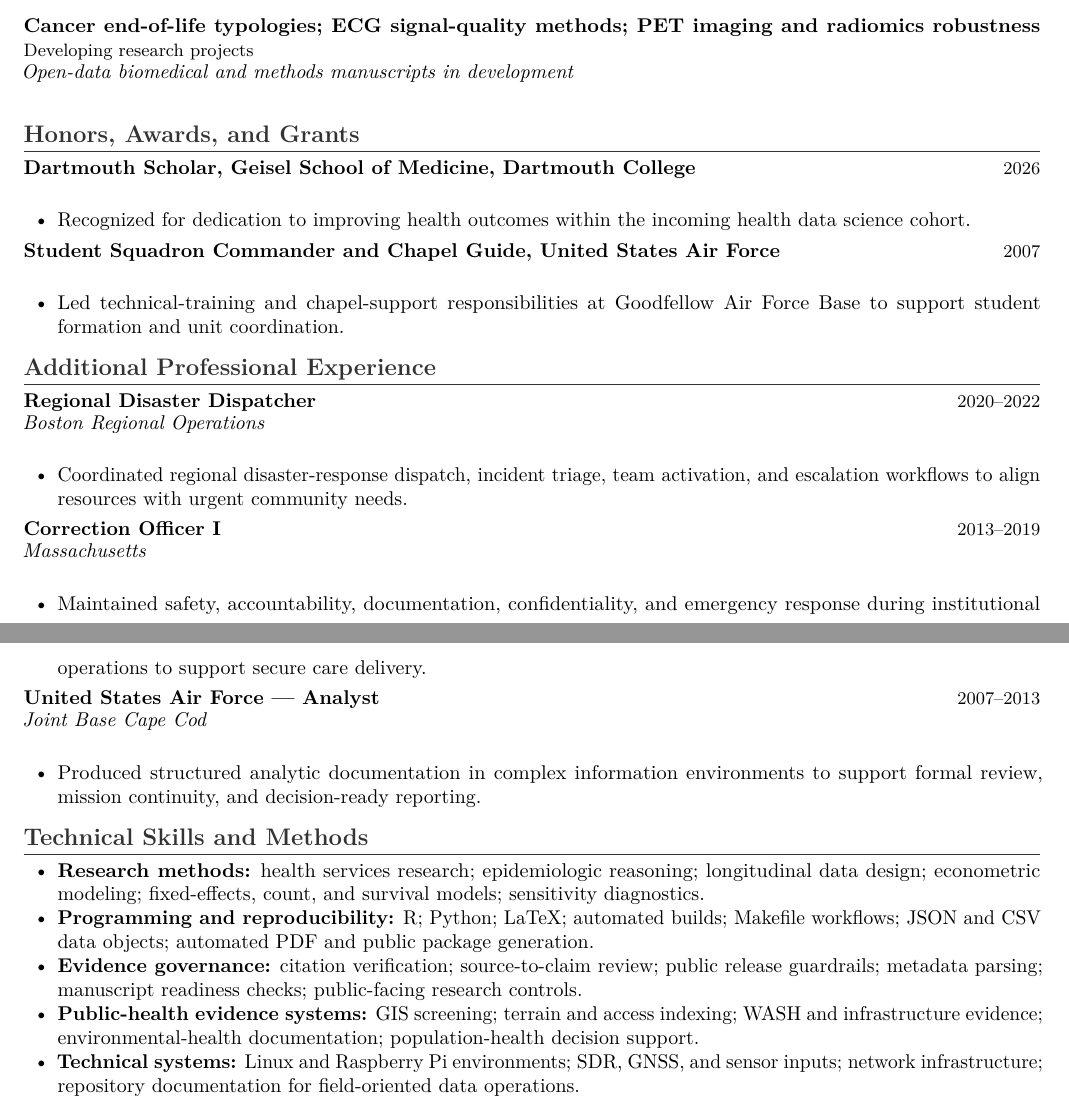
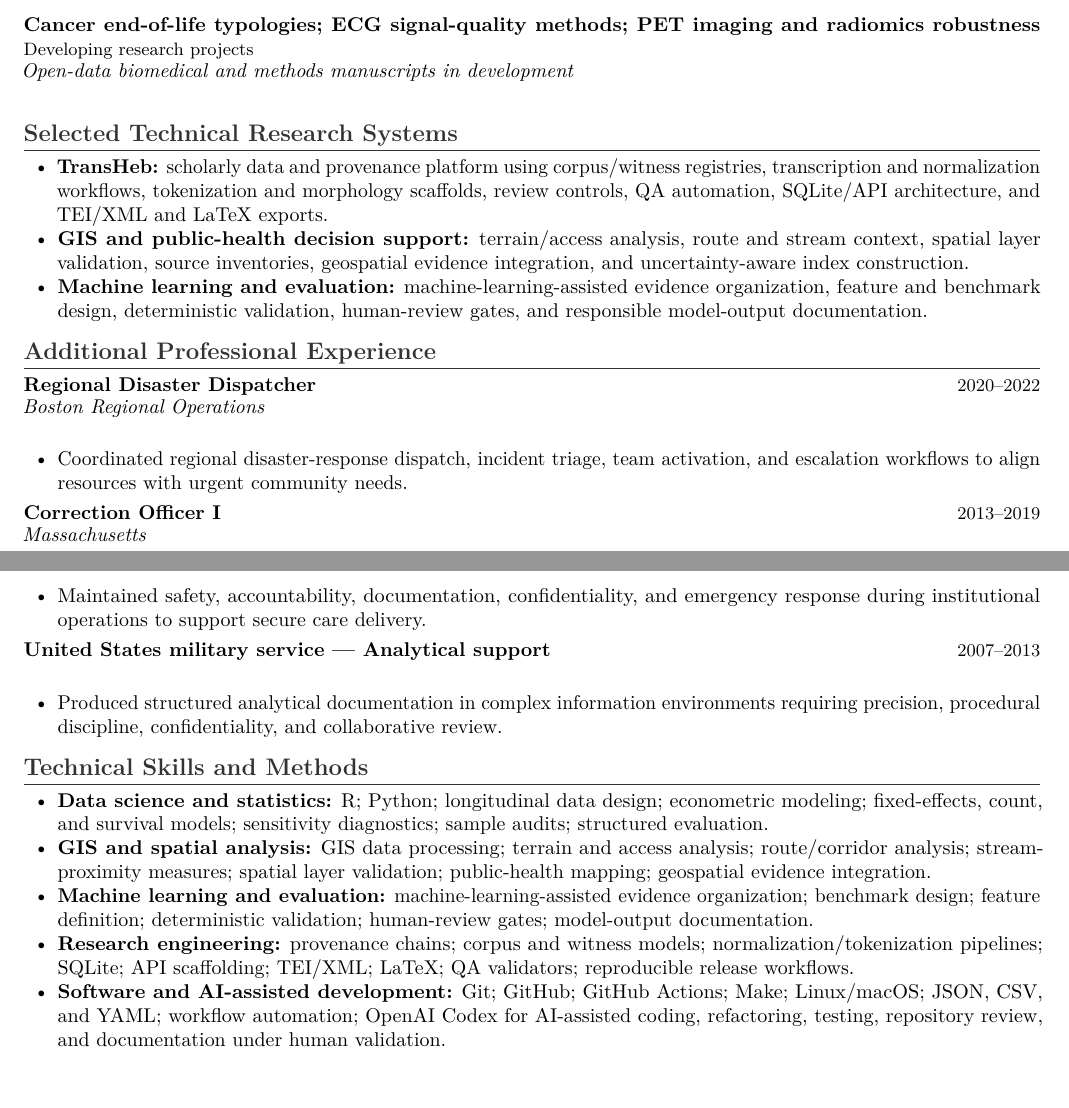
Before and after one commit to pskeffington/CV-Public-Facing, a LaTeX CV (cv/public_upload_cv.tex): two parts of pages 2 and 3 of 3, joined at a grey line, cut so that both start at the same text. Compiled offline with pdfLaTeX.

Commit message:
Align index-safe CV with technical research positioning

```diff
--- a/cv/public_upload_cv.tex
+++ b/cv/public_upload_cv.tex
@@ -21,15 +21,11 @@ Health policy; health services research; rural health systems; global health; ma
 \input{current_projects_public}
 \input{publication_pipeline_public}
 
-\section*{Honors, Awards, and Grants}
-\cvrole{Dartmouth Scholar, Geisel School of Medicine, Dartmouth College}{2026}
+\section*{Selected Technical Research Systems}
 \begin{cvbullets}
-    \item Recognized for dedication to improving health outcomes within the incoming health data science cohort.
-\end{cvbullets}
-
-\cvrole{Student Squadron Commander and Chapel Guide, United States Air Force}{2007}
-\begin{cvbullets}
-    \item Led technical-training and chapel-support responsibilities at Goodfellow Air Force Base to support student formation and unit coordination.
+    \item \textbf{TransHeb:} scholarly data and provenance platform using corpus/witness registries, transcription and normalization workflows, tokenization and morphology scaffolds, review controls, QA automation, SQLite/API architecture, and TEI/XML and LaTeX exports.
+    \item \textbf{GIS and public-health decision support:} terrain/access analysis, route and stream context, spatial layer validation, source inventories, geospatial evidence integration, and uncertainty-aware index construction.
+    \item \textbf{Machine learning and evaluation:} machine-learning-assisted evidence organization, feature and benchmark design, deterministic validation, human-review gates, and responsible model-output documentation.
 \end{cvbullets}
 
 \section*{Additional Professional Experience}
@@ -45,19 +41,18 @@ Health policy; health services research; rural health systems; global health; ma
     \item Maintained safety, accountability, documentation, confidentiality, and emergency response during institutional operations to support secure care delivery.
 \end{cvbullets}
 
-\cvrole{United States Air Force --- Analyst}{2007--2013}
-\cvplace{Joint Base Cape Cod}
+\cvrole{United States military service --- Analytical support}{2007--2013}
 \begin{cvbullets}
-    \item Produced structured analytic documentation in complex information environments to support formal review, mission continuity, and decision-ready reporting.
+    \item Produced structured analytical documentation in complex information environments requiring precision, procedural discipline, confidentiality, and collaborative review.
 \end{cvbullets}
 
 \section*{Technical Skills and Methods}
 \begin{cvbullets}
-    \item \textbf{Research methods:} health services research; epidemiologic reasoning; longitudinal data design; econometric modeling; fixed-effects, count, and survival models; sensitivity diagnostics.
-    \item \textbf{Programming and reproducibility:} R; Python; LaTeX; automated builds; Makefile workflows; JSON and CSV data objects; automated PDF and public package generation.
-    \item \textbf{Evidence governance:} citation verification; source-to-claim review; public release guardrails; metadata parsing; manuscript readiness checks; public-facing research controls.
-    \item \textbf{Public-health evidence systems:} GIS screening; terrain and access indexing; WASH and infrastructure evidence; environmental-health documentation; population-health decision support.
-    \item \textbf{Technical systems:} Linux and Raspberry Pi environments; SDR, GNSS, and sensor inputs; network infrastructure; repository documentation for field-oriented data operations.
+    \item \textbf{Data science and statistics:} R; Python; longitudinal data design; econometric modeling; fixed-effects, count, and survival models; sensitivity diagnostics; sample audits; structured evaluation.
+    \item \textbf{GIS and spatial analysis:} GIS data processing; terrain and access analysis; route/corridor analysis; stream-proximity measures; spatial layer validation; public-health mapping; geospatial evidence integration.
+    \item \textbf{Machine learning and evaluation:} machine-learning-assisted evidence organization; benchmark design; feature definition; deterministic validation; human-review gates; model-output documentation.
+    \item \textbf{Research engineering:} provenance chains; corpus and witness models; normalization/tokenization pipelines; SQLite; API scaffolding; TEI/XML; LaTeX; QA validators; reproducible release workflows.
+    \item \textbf{Software and AI-assisted development:} Git; GitHub; GitHub Actions; Make; Linux/macOS; JSON, CSV, and YAML; workflow automation; OpenAI Codex for AI-assisted coding, refactoring, testing, repository review, and documentation under human validation.
 \end{cvbullets}
 
 \end{document}
```
Also changed, not shown: cv/public_upload_cv.tex (6 more changed lines).
